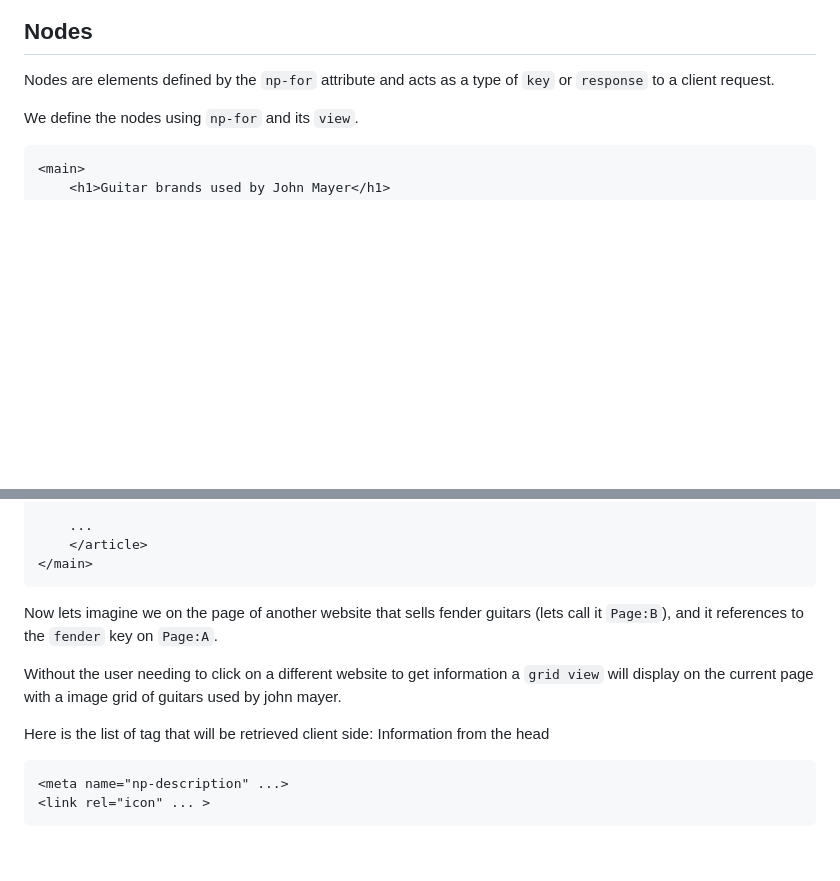
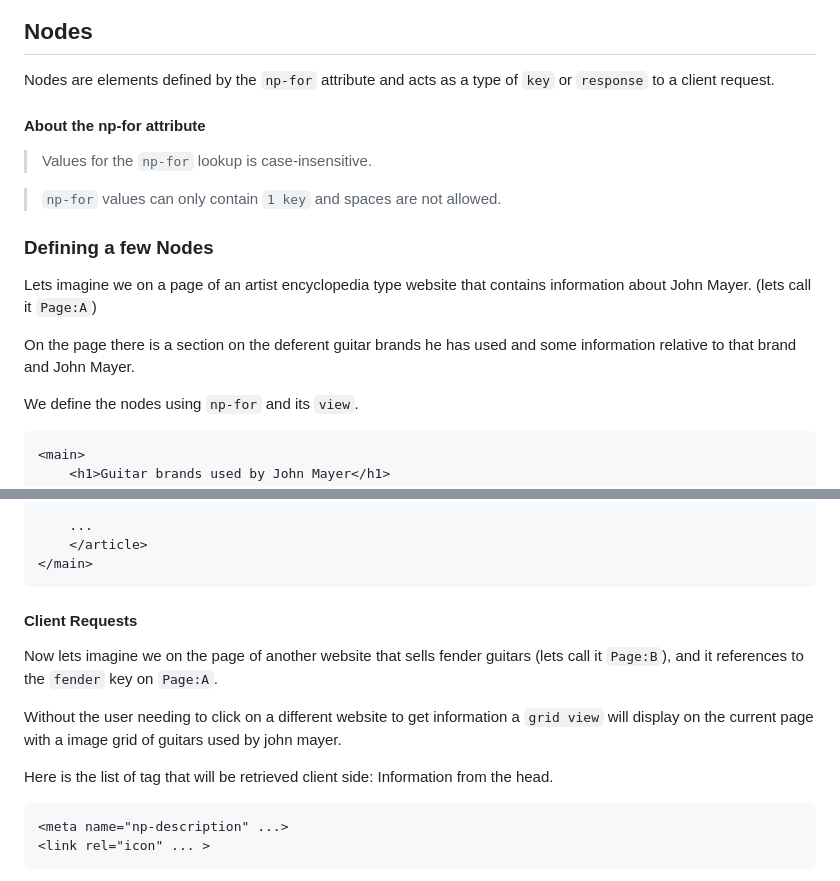
Before and after one commit to theoromeo/NextPage-Parser, a Markdown page: readme.md, 2 parts joined by grey strips. GitHub-like rendering; blank space fills up the shorter version.

Commit message:
docs: update node section
- add more detail to example
- add np-for property behavior

````diff
--- a/readme.md
+++ b/readme.md
@@ -54,6 +54,16 @@ An element in the body that declares a NP attribute is called a [node](#nodes).
 ## Nodes
 Nodes are elements defined by the `np-for` attribute and acts as a type of `key` or `response` to a client request.
 
+#### About the np-for attribute
+>Values for the `np-for` lookup is case-insensitive.
+
+>`np-for` values can only contain `1 key` and spaces are not allowed.
+
+### Defining a few Nodes
+Lets imagine we on a page of an artist encyclopedia type website that contains information about John Mayer. (lets call it `Page:A`)
+
+On the page there is a section on the deferent guitar brands he has used and some information relative to that brand and John Mayer.
+
 We define the nodes using `np-for` and its `view`.
 
 ```html
@@ -83,13 +93,14 @@ We define the nodes using `np-for` and its `view`.
     </article>
 </main>
 ```
-
+#### Client Requests
 Now lets imagine we on the page of  another website that sells fender guitars (lets call it `Page:B`), and it references to the `fender` key on `Page:A`.
 
 Without the user needing to click on a different website to get information a `grid view` will display on the current page with a image grid of guitars used by john mayer.
 
 Here is the list of tag that will be retrieved client side:
-Information from the head
+Information from the head.
+
 ```html
 <meta name="np-description" ...>
 <link rel="icon" ... >
````
